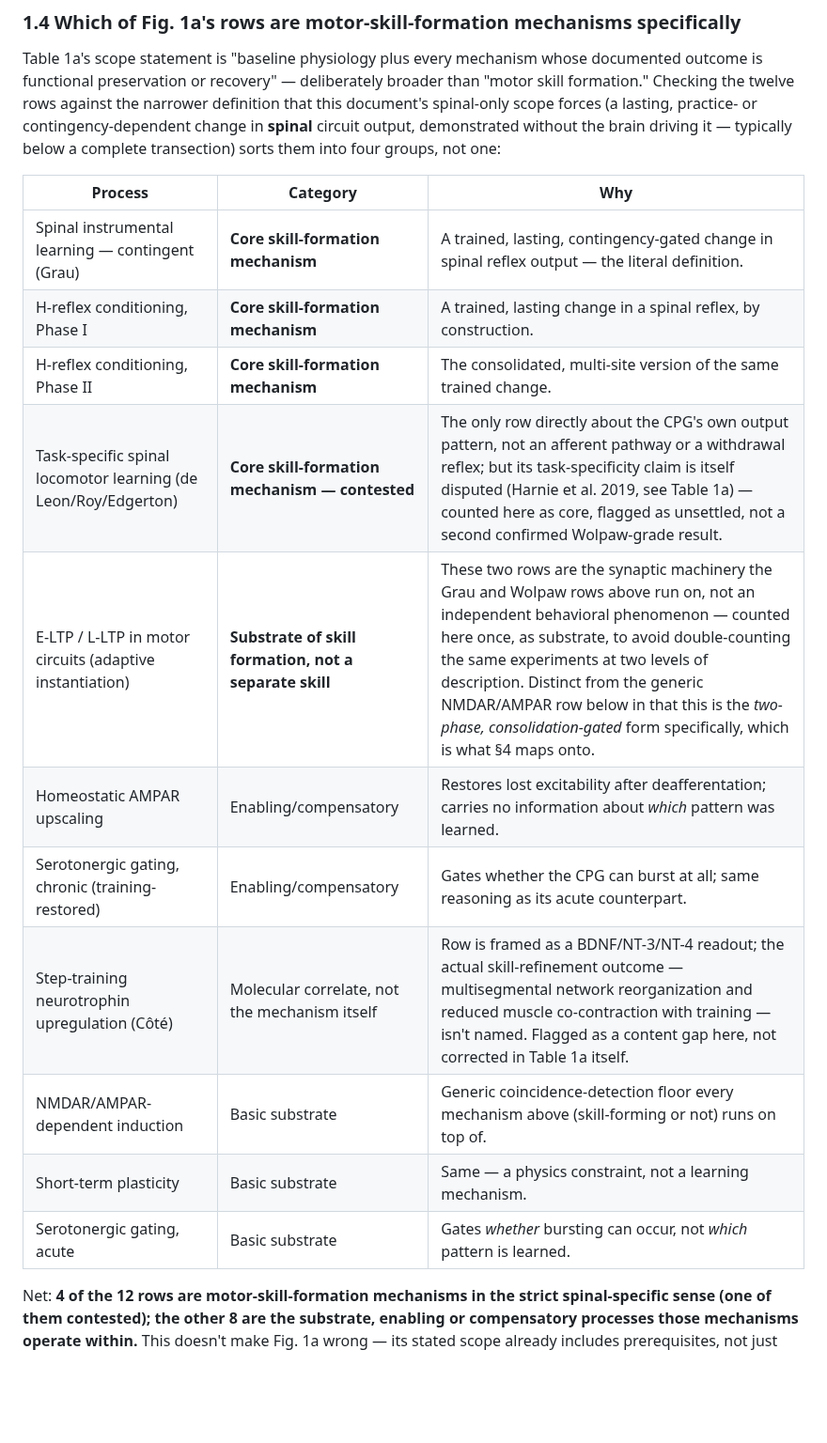
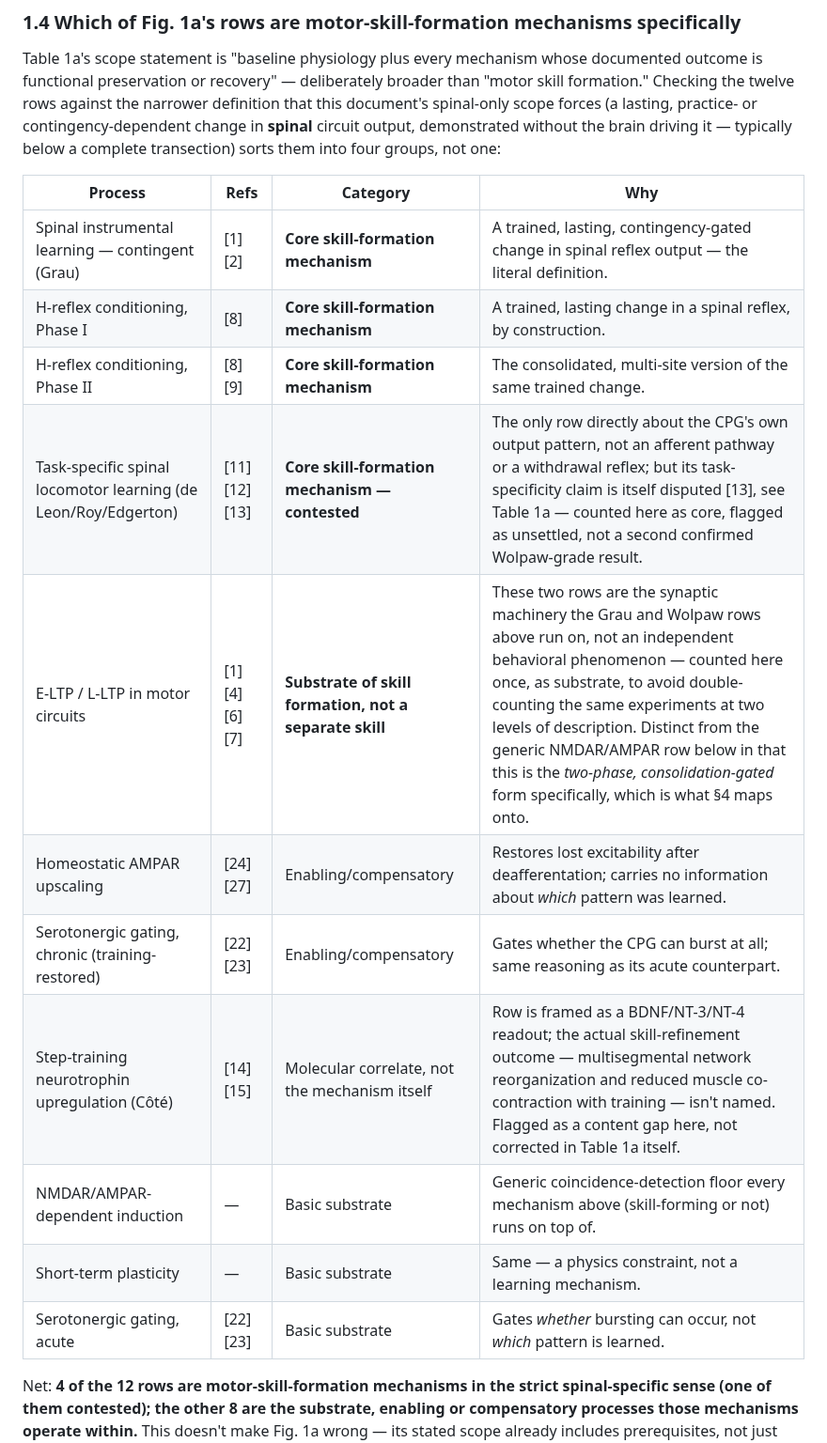
Before and after one commit to max-talanov/tinyCPG, a Markdown page: spinal_plasticity_as_learning_spec.md, the part around one of its changes. Shown at 94% size. GitHub-like rendering; blank space fills up the shorter version.

```diff
--- a/spinal_plasticity_as_learning_spec.md
+++ b/spinal_plasticity_as_learning_spec.md
@@ -113,19 +112,19 @@ lasting, practice- or contingency-dependent change in **spinal** circuit
 output, demonstrated without the brain driving it — typically below a
 complete transection) sorts them into four groups, not one:
 
-| Process | Category | Why |
-|---|---|---|
-| Spinal instrumental learning — contingent (Grau) | **Core skill-formation mechanism** | A trained, lasting, contingency-gated change in spinal reflex output — the literal definition. |
-| H-reflex conditioning, Phase I | **Core skill-formation mechanism** | A trained, lasting change in a spinal reflex, by construction. |
-| H-reflex conditioning, Phase II | **Core skill-formation mechanism** | The consolidated, multi-site version of the same trained change. |
-| Task-specific spinal locomotor learning (de Leon/Roy/Edgerton) | **Core skill-formation mechanism — contested** | The only row directly about the CPG's own output pattern, not an afferent pathway or a withdrawal reflex; but its task-specificity claim is itself disputed (Harnie et al. 2019, see Table 1a) — counted here as core, flagged as unsettled, not a second confirmed Wolpaw-grade result. |
-| E-LTP / L-LTP in motor circuits (adaptive instantiation) | **Substrate of skill formation, not a separate skill** | These two rows are the synaptic machinery the Grau and Wolpaw rows above run on, not an independent behavioral phenomenon — counted here once, as substrate, to avoid double-counting the same experiments at two levels of description. Distinct from the generic NMDAR/AMPAR row below in that this is the *two-phase, consolidation-gated* form specifically, which is what §4 maps onto. |
-| Homeostatic AMPAR upscaling | Enabling/compensatory | Restores lost excitability after deafferentation; carries no information about *which* pattern was learned. |
-| Serotonergic gating, chronic (training-restored) | Enabling/compensatory | Gates whether the CPG can burst at all; same reasoning as its acute counterpart. |
-| Step-training neurotrophin upregulation (Côté) | Molecular correlate, not the mechanism itself | Row is framed as a BDNF/NT-3/NT-4 readout; the actual skill-refinement outcome — multisegmental network reorganization and reduced muscle co-contraction with training — isn't named. Flagged as a content gap here, not corrected in Table 1a itself. |
-| NMDAR/AMPAR-dependent induction | Basic substrate | Generic coincidence-detection floor every mechanism above (skill-forming or not) runs on top of. |
-| Short-term plasticity | Basic substrate | Same — a physics constraint, not a learning mechanism. |
-| Serotonergic gating, acute | Basic substrate | Gates *whether* bursting can occur, not *which* pattern is learned. |
+| Process | Refs | Category | Why |
+|---|---|---|---|
+| Spinal instrumental learning — contingent (Grau) | [1][2] | **Core skill-formation mechanism** | A trained, lasting, contingency-gated change in spinal reflex output — the literal definition. |
+| H-reflex conditioning, Phase I | [8] | **Core skill-formation mechanism** | A trained, lasting change in a spinal reflex, by construction. |
+| H-reflex conditioning, Phase II | [8][9] | **Core skill-formation mechanism** | The consolidated, multi-site version of the same trained change. |
+| Task-specific spinal locomotor learning (de Leon/Roy/Edgerton) | [11][12][13] | **Core skill-formation mechanism — contested** | The only row directly about the CPG's own output pattern, not an afferent pathway or a withdrawal reflex; but its task-specificity claim is itself disputed [13], see Table 1a — counted here as core, flagged as unsettled, not a second confirmed Wolpaw-grade result. |
+| E-LTP / L-LTP in motor circuits | [1][4][6][7] | **Substrate of skill formation, not a separate skill** | These two rows are the synaptic machinery the Grau and Wolpaw rows above run on, not an independent behavioral phenomenon — counted here once, as substrate, to avoid double-counting the same experiments at two levels of description. Distinct from the generic NMDAR/AMPAR row below in that this is the *two-phase, consolidation-gated* form specifically, which is what §4 maps onto. |
+| Homeostatic AMPAR upscaling | [24][27] | Enabling/compensatory | Restores lost excitability after deafferentation; carries no information about *which* pattern was learned. |
+| Serotonergic gating, chronic (training-restored) | [22][23] | Enabling/compensatory | Gates whether the CPG can burst at all; same reasoning as its acute counterpart. |
+| Step-training neurotrophin upregulation (Côté) | [14][15] | Molecular correlate, not the mechanism itself | Row is framed as a BDNF/NT-3/NT-4 readout; the actual skill-refinement outcome — multisegmental network reorganization and reduced muscle co-contraction with training — isn't named. Flagged as a content gap here, not corrected in Table 1a itself. |
+| NMDAR/AMPAR-dependent induction | — | Basic substrate | Generic coincidence-detection floor every mechanism above (skill-forming or not) runs on top of. |
+| Short-term plasticity | — | Basic substrate | Same — a physics constraint, not a learning mechanism. |
+| Serotonergic gating, acute | [22][23] | Basic substrate | Gates *whether* bursting can occur, not *which* pattern is learned. |
 
 Net: **4 of the 12 rows are motor-skill-formation mechanisms in the strict
 spinal-specific sense (one of them contested); the other 8 are the
```
Also changed, not shown: other parts of spinal_plasticity_as_learning_spec.md (+126 -91 lines).
